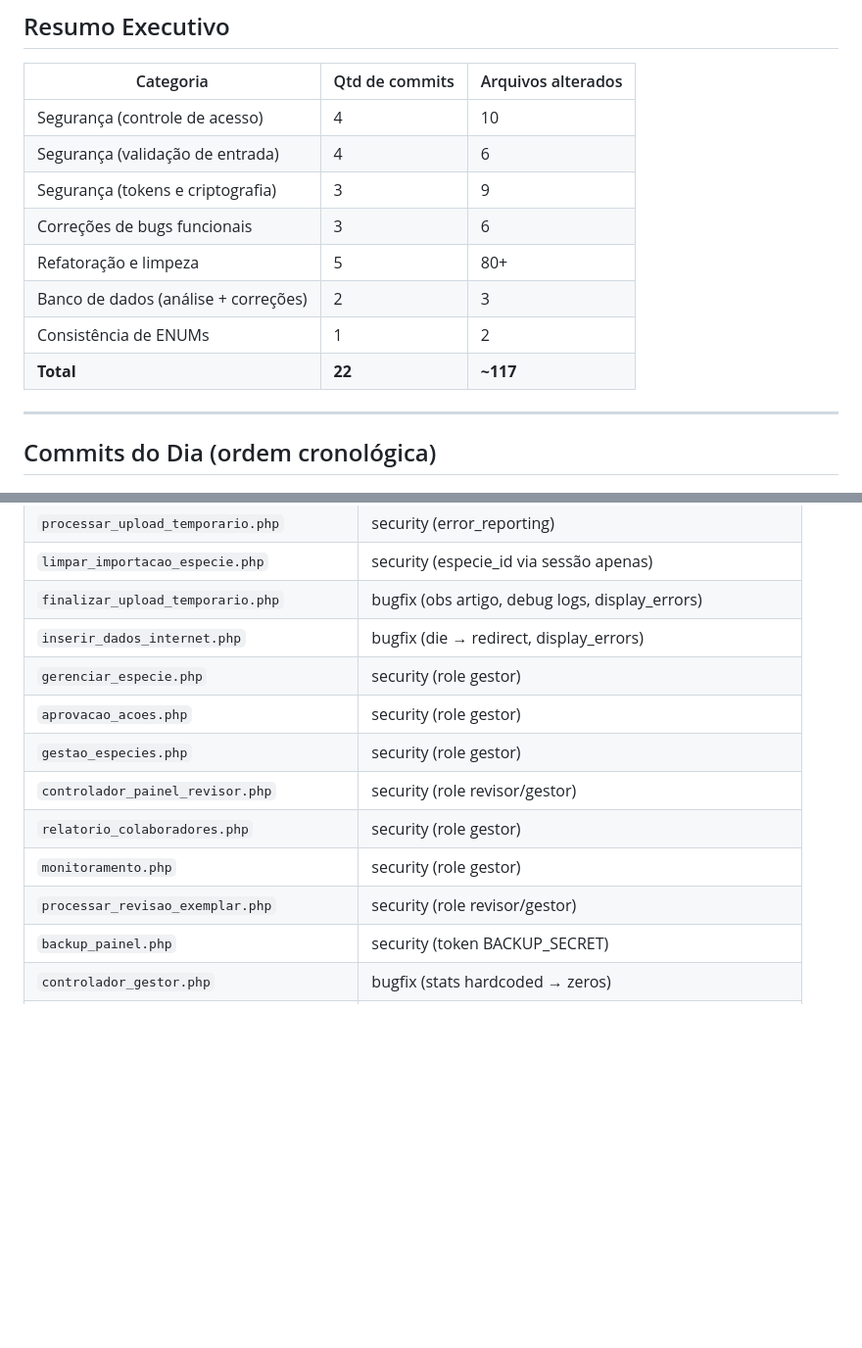
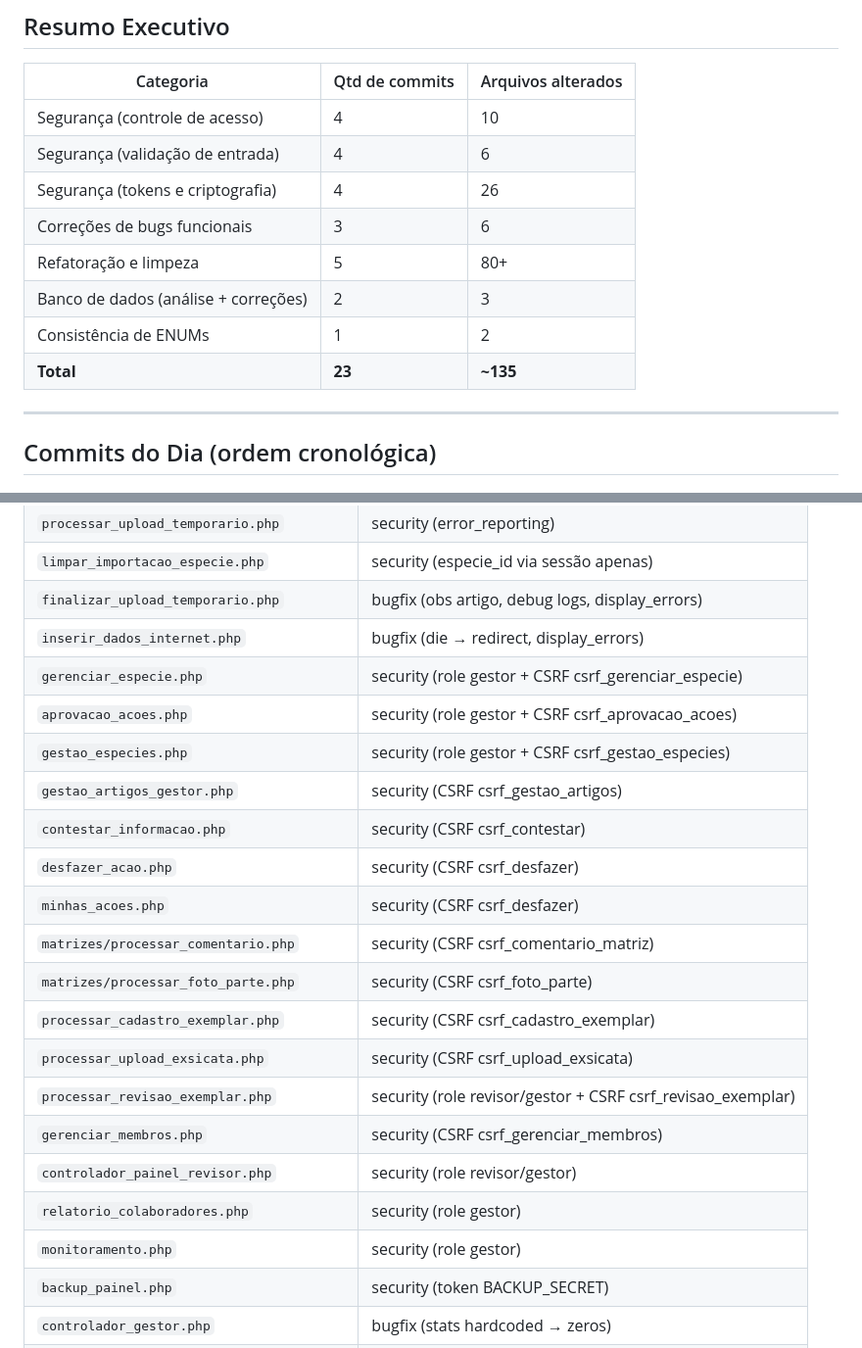
Before and after one commit to niltonbakargi/penomato_mvp, a Markdown page: docs/alteracoes_2026-11-03.md, 2 parts joined by grey strips. Shown at 98% size. GitHub-like rendering; blank space fills up the shorter version.

```diff
--- a/docs/alteracoes_2026-11-03.md
+++ b/docs/alteracoes_2026-11-03.md
@@ -11,12 +11,12 @@ Todas as alterações foram commitadas e publicadas no branch `main`.
 |---|---|---|
 | Segurança (controle de acesso) | 4 | 10 |
 | Segurança (validação de entrada) | 4 | 6 |
-| Segurança (tokens e criptografia) | 3 | 9 |
+| Segurança (tokens e criptografia) | 4 | 26 |
 | Correções de bugs funcionais | 3 | 6 |
 | Refatoração e limpeza | 5 | 80+ |
 | Banco de dados (análise + correções) | 2 | 3 |
 | Consistência de ENUMs | 1 | 2 |
-| **Total** | **22** | **~117** |
+| **Total** | **23** | **~135** |
 
 ---
 
@@ -398,13 +427,22 @@ if ($lat < -90 || $lat > 90 || $lon < -180 || $lon > 180) { ... }
 | `limpar_importacao_especie.php` | security (especie_id via sessão apenas) |
 | `finalizar_upload_temporario.php` | bugfix (obs artigo, debug logs, display_errors) |
 | `inserir_dados_internet.php` | bugfix (die → redirect, display_errors) |
-| `gerenciar_especie.php` | security (role gestor) |
-| `aprovacao_acoes.php` | security (role gestor) |
-| `gestao_especies.php` | security (role gestor) |
+| `gerenciar_especie.php` | security (role gestor + CSRF csrf_gerenciar_especie) |
+| `aprovacao_acoes.php` | security (role gestor + CSRF csrf_aprovacao_acoes) |
+| `gestao_especies.php` | security (role gestor + CSRF csrf_gestao_especies) |
+| `gestao_artigos_gestor.php` | security (CSRF csrf_gestao_artigos) |
+| `contestar_informacao.php` | security (CSRF csrf_contestar) |
+| `desfazer_acao.php` | security (CSRF csrf_desfazer) |
+| `minhas_acoes.php` | security (CSRF csrf_desfazer) |
+| `matrizes/processar_comentario.php` | security (CSRF csrf_comentario_matriz) |
+| `matrizes/processar_foto_parte.php` | security (CSRF csrf_foto_parte) |
+| `processar_cadastro_exemplar.php` | security (CSRF csrf_cadastro_exemplar) |
+| `processar_upload_exsicata.php` | security (CSRF csrf_upload_exsicata) |
+| `processar_revisao_exemplar.php` | security (role revisor/gestor + CSRF csrf_revisao_exemplar) |
+| `gerenciar_membros.php` | security (CSRF csrf_gerenciar_membros) |
 | `controlador_painel_revisor.php` | security (role revisor/gestor) |
 | `relatorio_colaboradores.php` | security (role gestor) |
 | `monitoramento.php` | security (role gestor) |
-| `processar_revisao_exemplar.php` | security (role revisor/gestor) |
 | `backup_painel.php` | security (token BACKUP_SECRET) |
 | `controlador_gestor.php` | bugfix (stats hardcoded → zeros) |
 | `buscar_dados_especie_ai.php` | security (SSL DeepSeek) |
```
Also changed, not shown: other parts of docs/alteracoes_2026-11-03.md (+43 -3 lines).
